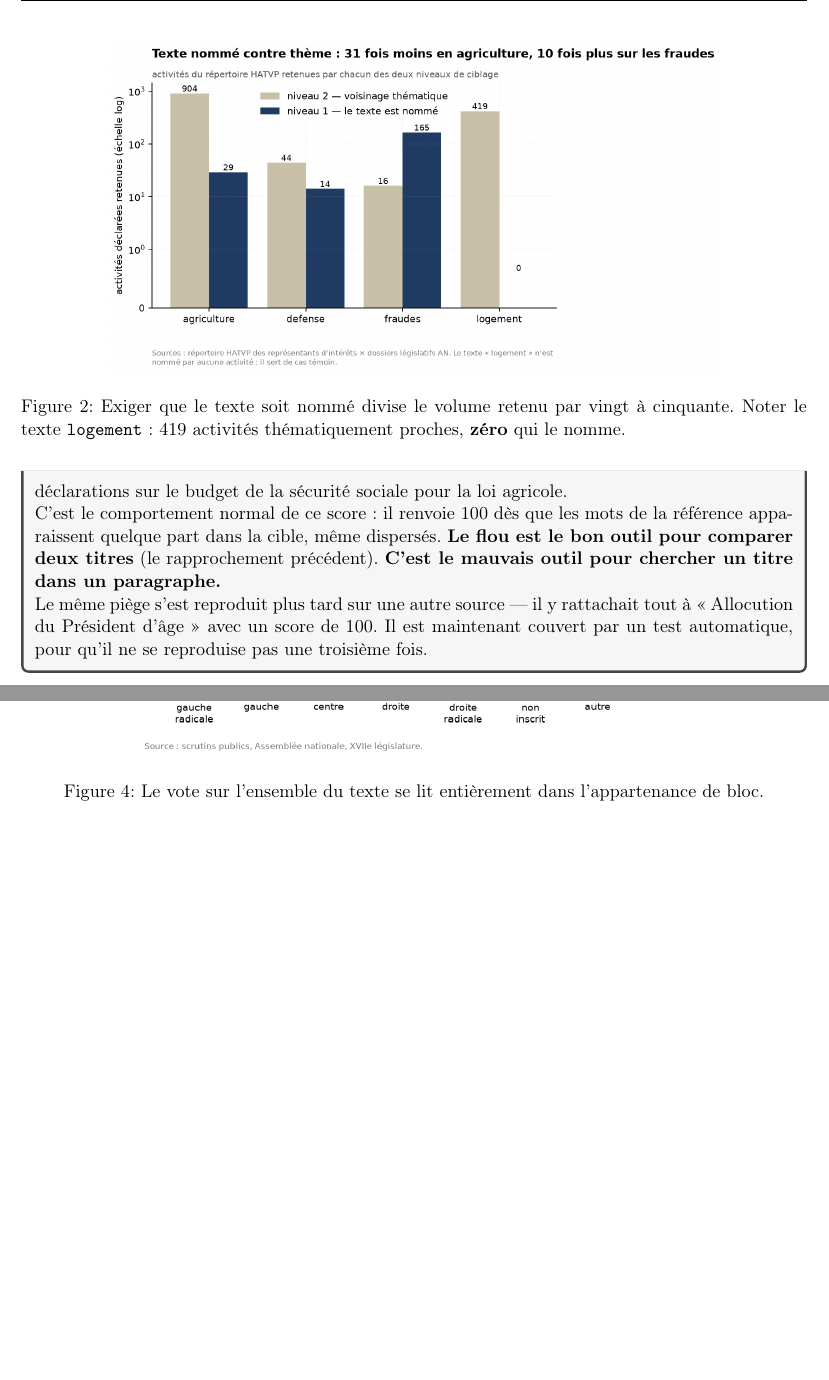
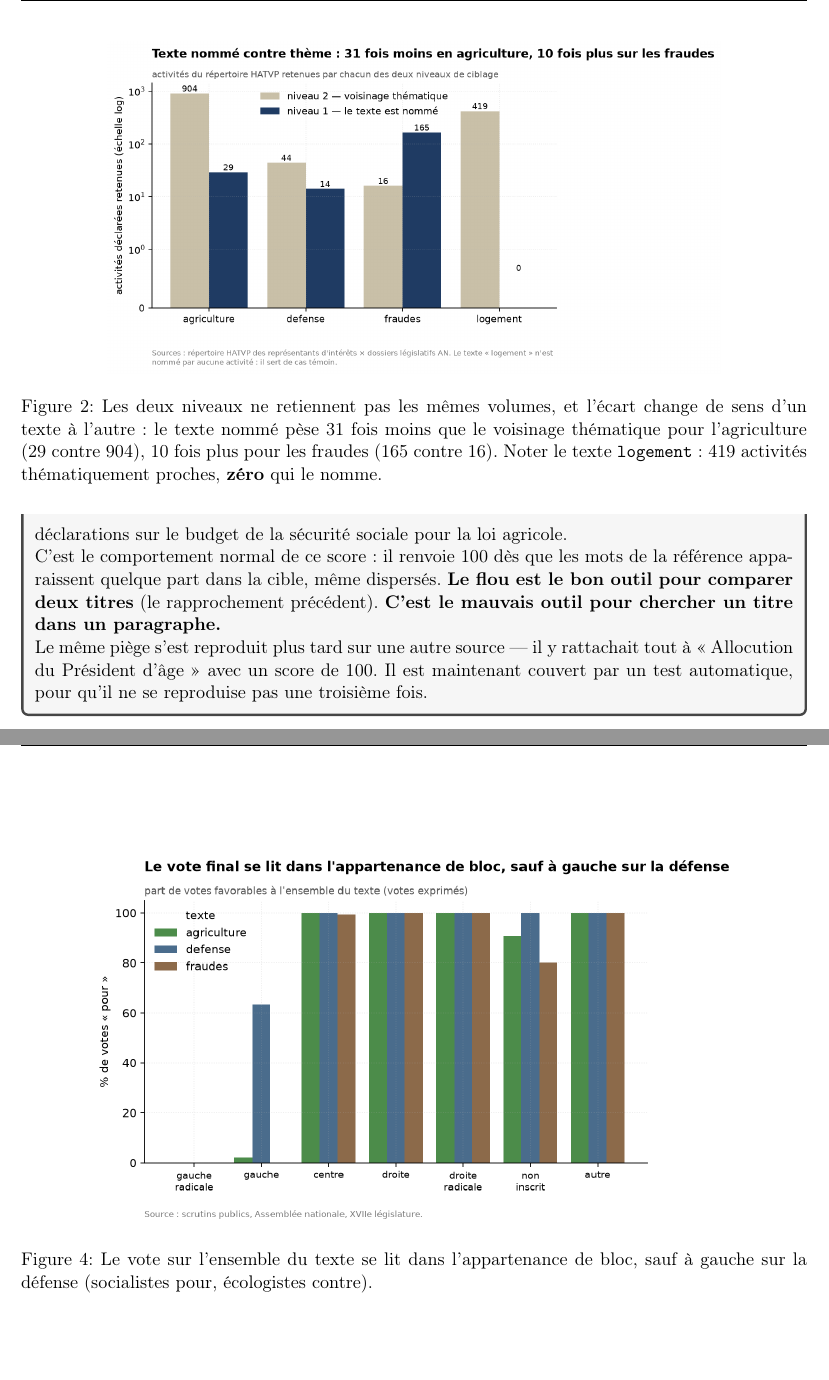
Before and after one commit to nicolleremanto/Cartographier-lobbie-AssemNat-, a LaTeX document (docs/rapport-explicatif.tex): two parts of pages 9 and 12 of 21 before the commit and two parts of pages 9 and 13 of 22 after it, joined at a grey line, cut at the place of the change, the shorter picture padded with empty space. Compiled offline with pdfLaTeX.

Commit message:
Quatre sources officielles partout, notebook réexécuté avec les nouvelles figures
Le README comptait quatre sources, l'introduction du notebook trois : les
déclarations d'intérêts HATVP manquaient. Légendes du rapport explicatif
alignées sur les nouveaux titres ; 0 erreur au Run All, 67 tests.

Co-authored-by: Ariadna Klingler <ariadna.klingler@gmail.com>

```diff
--- a/docs/rapport-explicatif.tex
+++ b/docs/rapport-explicatif.tex
@@ -341,7 +341,9 @@ la variable d'analyse \\
 \begin{figure}[htbp]
 \centering
 \includegraphics[width=0.78\textwidth]{../reports/figures/02_intensite_lobbying.png}
-\caption{Exiger que le texte soit nommé divise le volume retenu par vingt à cinquante.
+\caption{Les deux niveaux ne retiennent pas les mêmes volumes, et l'écart change de sens
+d'un texte à l'autre : le texte nommé pèse 31 fois moins que le voisinage thématique pour
+l'agriculture (29 contre 904), 10 fois plus pour les fraudes (165 contre 16).
 Noter le texte \texttt{logement} : 419 activités thématiquement proches, \textbf{zéro} qui
 le nomme.}
 \end{figure}
@@ -485,7 +487,8 @@ seraient artificiellement petits --- donc des p-values artificiellement bonnes.
 \begin{figure}[htbp]
 \centering
 \includegraphics[width=0.82\textwidth]{../reports/figures/04_votes_par_bloc.png}
-\caption{Le vote sur l'ensemble du texte se lit entièrement dans l'appartenance de bloc.}
+\caption{Le vote sur l'ensemble du texte se lit dans l'appartenance de bloc, sauf à gauche
+sur la défense (socialistes pour, écologistes contre).}
 \end{figure}
 
 La règle « chaque député vote comme la majorité de son bloc » se trompe sur :
```
Also changed, not shown: docs/rapport-explicatif.pdf, docs/rapport-explicatif.tex (2 more changed lines), 2 other files.
